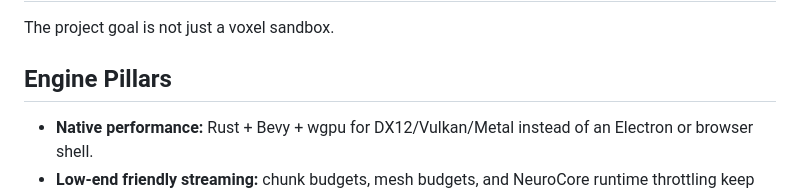
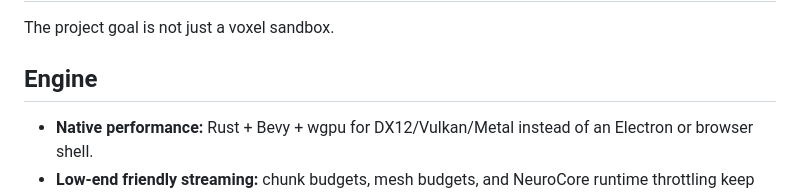
Before and after one commit to n0t3-droid/voxel-native, a Markdown page: README.md, the part around the change. GitHub-like rendering.

```diff
--- a/README.md
+++ b/README.md
@@ -2,7 +2,7 @@
 
 The project goal is not just a voxel sandbox.
 
-## Engine Pillars
+## Engine
 
 - **Native performance:** Rust + Bevy + wgpu for DX12/Vulkan/Metal instead of
   an Electron or browser shell.
```
